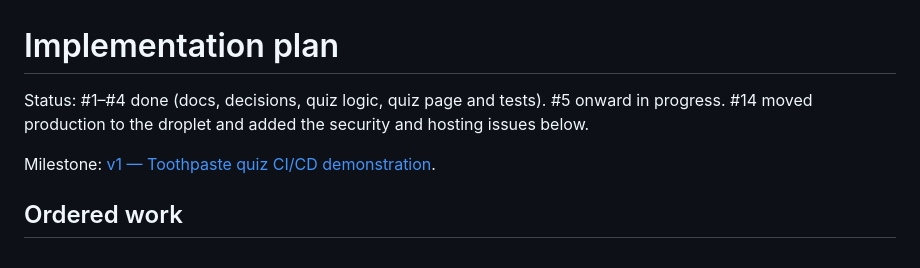
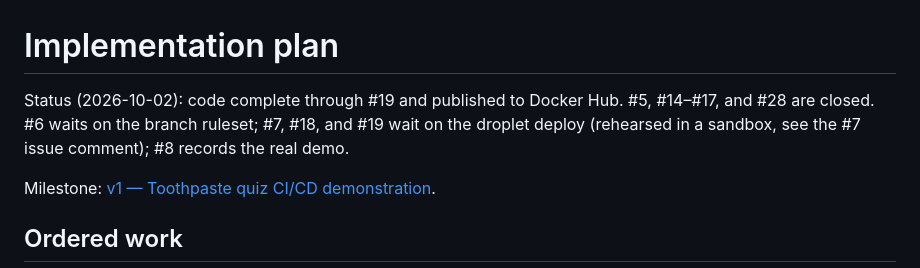
Before and after one commit to mcbridgeee/is373-ci-cd, a Markdown page: docs/implementation-plan.md, the part around the change. GitHub-like rendering.

```diff
--- a/docs/implementation-plan.md
+++ b/docs/implementation-plan.md
@@ -1,6 +1,6 @@
 # Implementation plan
 
-Status: #1–#4 done (docs, decisions, quiz logic, quiz page and tests). #5 onward in progress. #14 moved production to the droplet and added the security and hosting issues below.
+Status (2026-10-02): code complete through #19 and published to Docker Hub. #5, #14–#17, and #28 are closed. #6 waits on the branch ruleset; #7, #18, and #19 wait on the droplet deploy (rehearsed in a sandbox, see the #7 issue comment); #8 records the real demo.
 
 Milestone: [v1 — Toothpaste quiz CI/CD demonstration](https://github.com/mcbridgeee/is373-ci-cd/milestone/1).
 
```
Also changed, not shown: README.md (+3 -3 lines).
